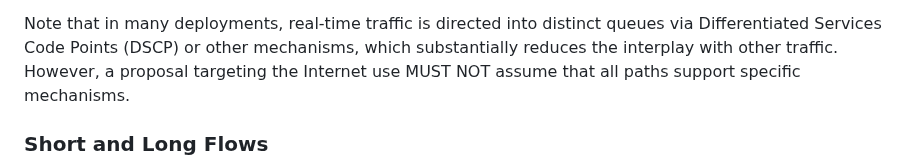
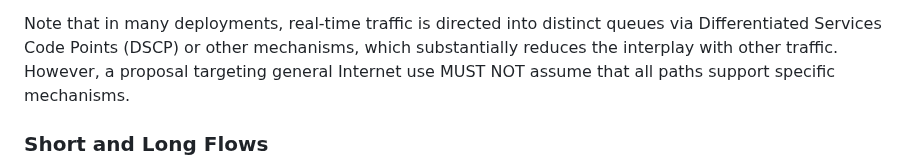
Before and after one commit to ietf-wg-ccwg/rfc5033bis, a Markdown page: draft-ietf-ccwg-rfc5033bis.md, the part around the change. Rendered like a GitHub page.

Commit message:
Fix word error from recent PR

```diff
--- a/draft-ietf-ccwg-rfc5033bis.md
+++ b/draft-ietf-ccwg-rfc5033bis.md
@@ -417,7 +417,7 @@ extent they are not, experiments can be conducted where possible.
 Note that in many deployments, real-time traffic is directed into distinct
 queues via Differentiated Services Code Points (DSCP) or other mechanisms,
 which substantially reduces the interplay with other traffic. However, a proposal
-targeting the Internet use
+targeting general Internet use
 MUST NOT assume that all paths support specific mechanisms.
 
 ### Short and Long Flows
```
